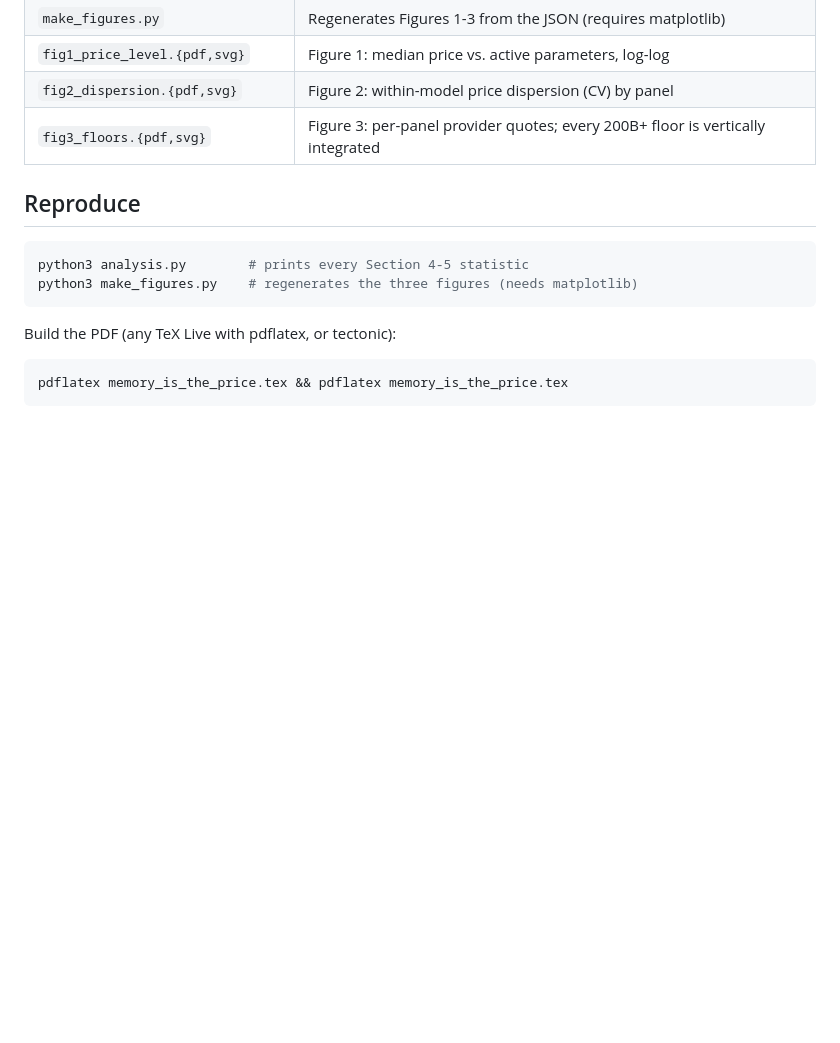
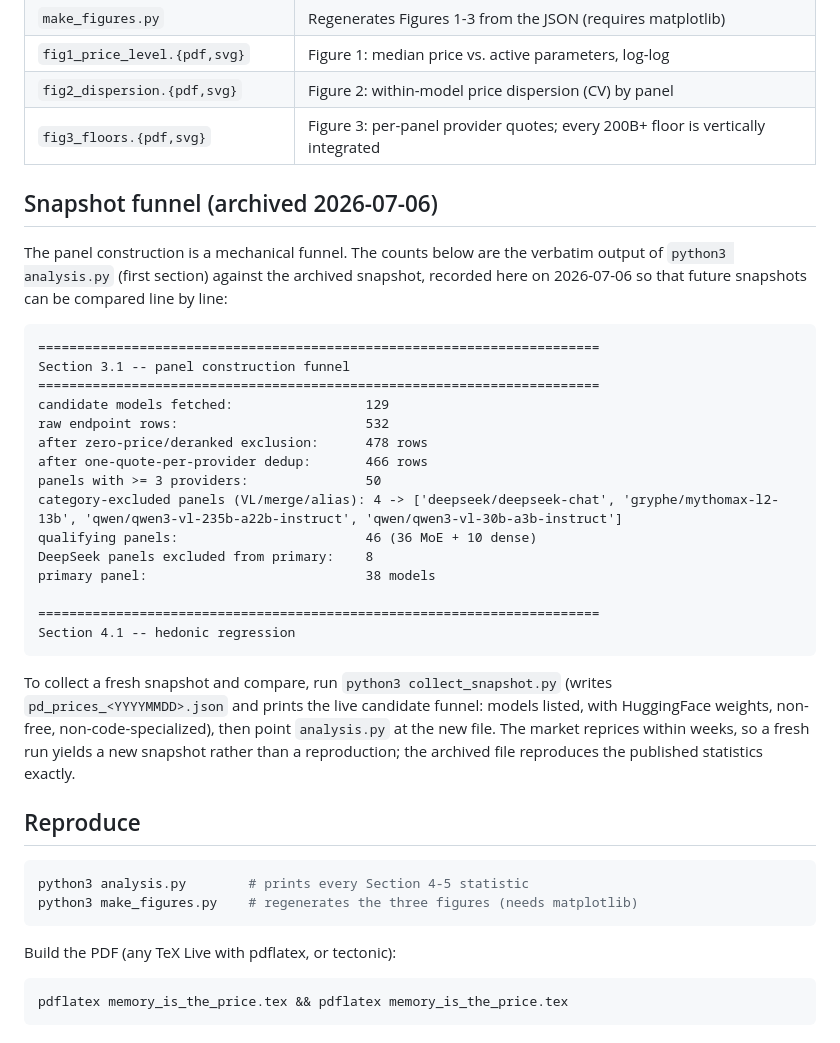
Before and after one commit to juntao/memory_is_the_price, a Markdown page: README.md, the part around the change. Rendered like a GitHub page; blank space fills up the shorter version.

Commit message:
README: record the timestamped snapshot funnel output for future comparison
The section 3.1 funnel counts (129 candidates, 532 rows, 478 after
exclusions, 466 after dedup, 50 panels, 46 qualifying with 36 MoE and 10
dense, 8 DeepSeek, 38 primary) are recorded verbatim from analysis.py,
timestamped 2026-07-06, with instructions for collecting a future snapshot
via collect_snapshot.py and comparing line by line.

Co-Authored-By: Claude Fable 5 <noreply@anthropic.com>

````diff
--- a/README.md
+++ b/README.md
@@ -50,6 +50,38 @@ median.
 | `fig2_dispersion.{pdf,svg}` | Figure 2: within-model price dispersion (CV) by panel |
 | `fig3_floors.{pdf,svg}` | Figure 3: per-panel provider quotes; every 200B+ floor is vertically integrated |
 
+## Snapshot funnel (archived 2026-07-06)
+
+The panel construction is a mechanical funnel. The counts below are the
+verbatim output of `python3 analysis.py` (first section) against the
+archived snapshot, recorded here on 2026-07-06 so that future snapshots can
+be compared line by line:
+
+```
+========================================================================
+Section 3.1 -- panel construction funnel
+========================================================================
+candidate models fetched:                 129
+raw endpoint rows:                        532
+after zero-price/deranked exclusion:      478 rows
+after one-quote-per-provider dedup:       466 rows
+panels with >= 3 providers:               50
+category-excluded panels (VL/merge/alias): 4 -> ['deepseek/deepseek-chat', 'gryphe/mythomax-l2-13b', 'qwen/qwen3-vl-235b-a22b-instruct', 'qwen/qwen3-vl-30b-a3b-instruct']
+qualifying panels:                        46 (36 MoE + 10 dense)
+DeepSeek panels excluded from primary:    8
+primary panel:                            38 models
+
+========================================================================
+Section 4.1 -- hedonic regression
+```
+
+To collect a fresh snapshot and compare, run `python3 collect_snapshot.py`
+(writes `pd_prices_<YYYYMMDD>.json` and prints the live candidate funnel:
+models listed, with HuggingFace weights, non-free, non-code-specialized),
+then point `analysis.py` at the new file. The market reprices within weeks,
+so a fresh run yields a new snapshot rather than a reproduction; the
+archived file reproduces the published statistics exactly.
+
 ## Reproduce
 
 ```sh
````
